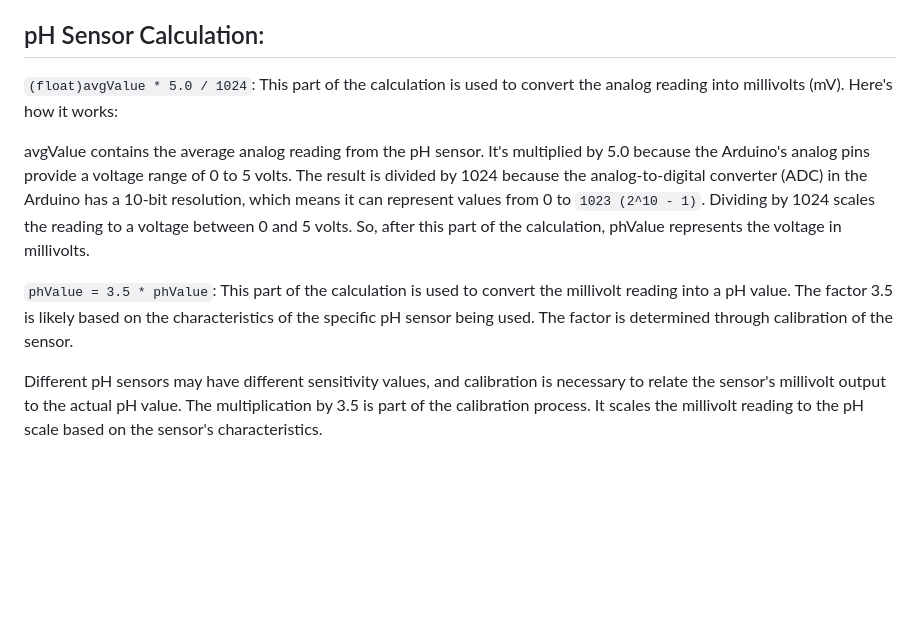
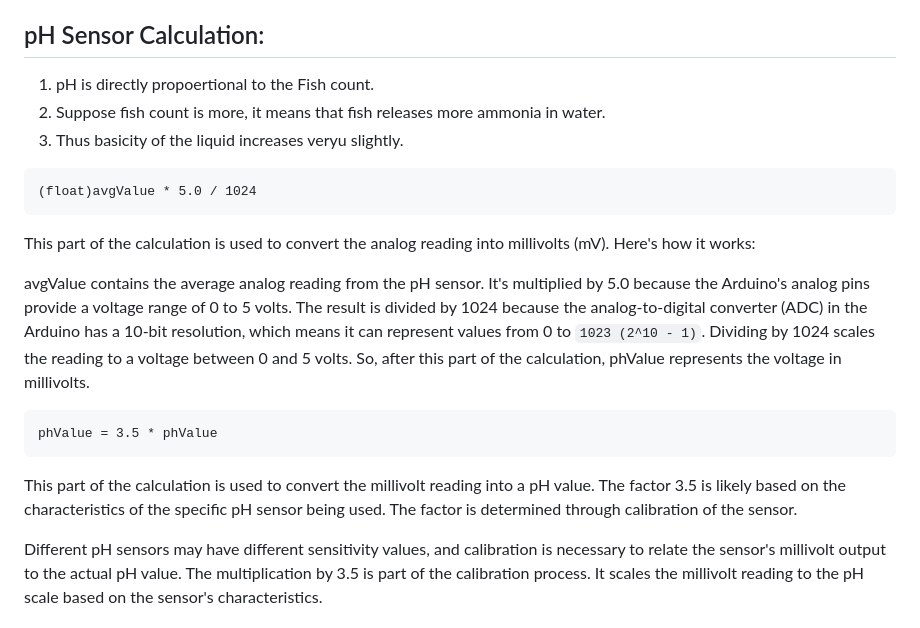
Before and after one commit to hemanth-sunkireddy/ESW_Project, a Markdown page: README.md, the part around the change. Rendered like a GitHub page; blank space fills up the shorter version.

````diff
--- a/README.md
+++ b/README.md
@@ -45,13 +45,23 @@ reference :
 
 ## pH Sensor Calculation:
 
-```(float)avgValue * 5.0 / 1024```: This part of the calculation is used to convert the analog reading into millivolts (mV). Here's how it works:
+1. pH is directly propoertional to the Fish count.
+2. Suppose fish count is more, it means that fish releases more ammonia in water.
+3. Thus basicity of the liquid increases veryu slightly.
+
+```
+(float)avgValue * 5.0 / 1024
+```
+This part of the calculation is used to convert the analog reading into millivolts (mV). Here's how it works:
 
 avgValue contains the average analog reading from the pH sensor. It's multiplied by 5.0 because the Arduino's analog pins provide a voltage range of 0 to 5 volts.
 The result is divided by 1024 because the analog-to-digital converter (ADC) in the Arduino has a 10-bit resolution, which means it can represent values from 0 to ```1023 (2^10 - 1)```. Dividing by 1024 scales the reading to a voltage between 0 and 5 volts.
 So, after this part of the calculation, phValue represents the voltage in millivolts.
 
-```phValue = 3.5 * phValue```: This part of the calculation is used to convert the millivolt reading into a pH value. The factor 3.5 is likely based on the characteristics of the specific pH sensor being used. The factor is determined through calibration of the sensor.
+```
+phValue = 3.5 * phValue
+```
+This part of the calculation is used to convert the millivolt reading into a pH value. The factor 3.5 is likely based on the characteristics of the specific pH sensor being used. The factor is determined through calibration of the sensor.
 
 Different pH sensors may have different sensitivity values, and calibration is necessary to relate the sensor's millivolt output to the actual pH value.
 The multiplication by 3.5 is part of the calibration process. It scales the millivolt reading to the pH scale based on the sensor's characteristics.
````
